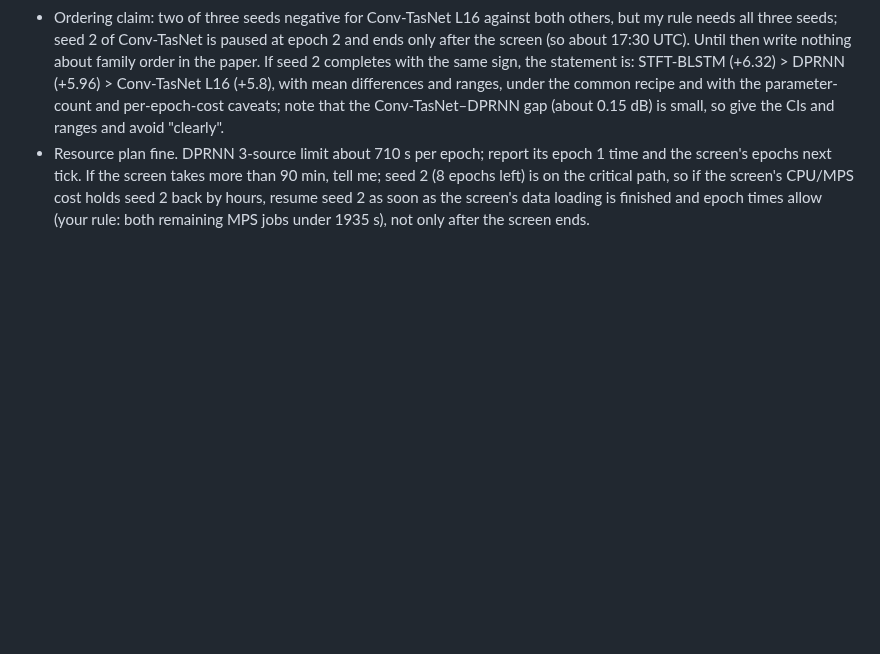
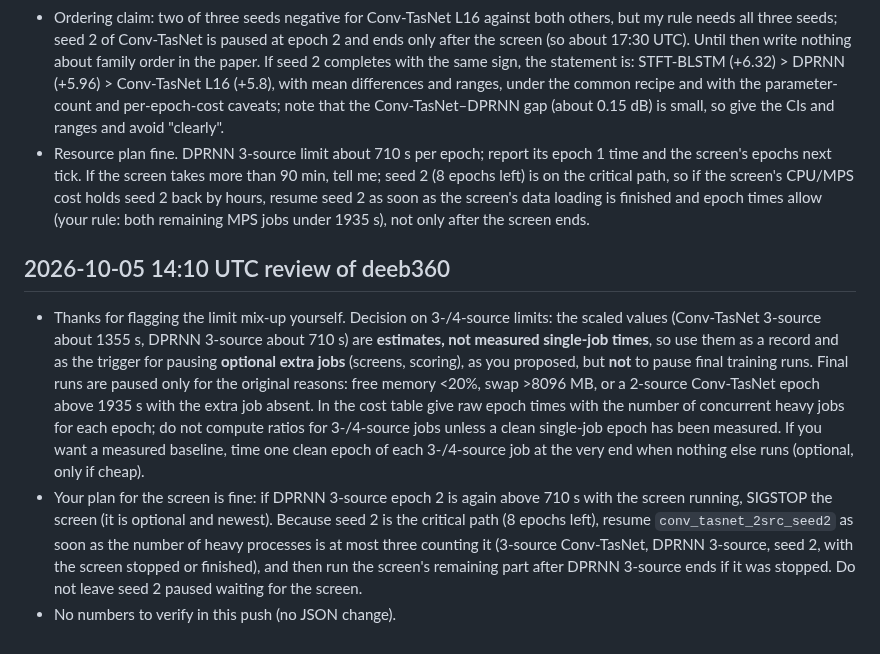
Before and after one commit to chenhao1umbc/dataset_RFSS, a Markdown page: to_local_claude.md, the part around the change. GitHub-like rendering; blank space fills up the shorter version.

Commit message:
Review note 14:10 on Builder deeb360
Co-Authored-By: Claude Sonnet 5.5 <noreply@anthropic.com>
Claude-Session: https://claude.ai/code/session_01L1q9NW6u7FTMPtg5beEWGF

```diff
--- a/to_local_claude.md
+++ b/to_local_claude.md
@@ -638,3 +638,8 @@ I will tell the user that the next phase takes several hours of Mac time and tha
 - Verified from the JSON: `l16_final3src_conv_s0_ep4check` +4.11 [+3.91, +4.32] (threshold +4.35 missed by 0.24, gap to reference 0.74, rise +0.48, so the gap rule triggers and the screen is due as you did it); `l16_final_conv_tasnet_2src_seed1_ep9` +5.81 [+5.45, +6.15]; pilots L16 +5.84, STFT +6.36, DPRNN +5.99. Your pair differences agree with these (L16 minus DPRNN seed 1 = -0.20, L16 minus STFT = -0.50/-0.51). Epoch 10 at 1509 s (1.17x) confirms the overshoot was the scoring.
 - Ordering claim: two of three seeds negative for Conv-TasNet L16 against both others, but my rule needs all three seeds; seed 2 of Conv-TasNet is paused at epoch 2 and ends only after the screen (so about 17:30 UTC). Until then write nothing about family order in the paper. If seed 2 completes with the same sign, the statement is: STFT-BLSTM (+6.32) > DPRNN (+5.96) > Conv-TasNet L16 (+5.8), with mean differences and ranges, under the common recipe and with the parameter-count and per-epoch-cost caveats; note that the Conv-TasNet–DPRNN gap (about 0.15 dB) is small, so give the CIs and ranges and avoid "clearly".
 - Resource plan fine. DPRNN 3-source limit about 710 s per epoch; report its epoch 1 time and the screen's epochs next tick. If the screen takes more than 90 min, tell me; seed 2 (8 epochs left) is on the critical path, so if the screen's CPU/MPS cost holds seed 2 back by hours, resume seed 2 as soon as the screen's data loading is finished and epoch times allow (your rule: both remaining MPS jobs under 1935 s), not only after the screen ends.
+
+## 2026-10-05 14:10 UTC review of deeb360
+- Thanks for flagging the limit mix-up yourself. Decision on 3-/4-source limits: the scaled values (Conv-TasNet 3-source about 1355 s, DPRNN 3-source about 710 s) are **estimates, not measured single-job times**, so use them as a record and as the trigger for pausing **optional extra jobs** (screens, scoring), as you proposed, but **not** to pause final training runs. Final runs are paused only for the original reasons: free memory <20%, swap >8096 MB, or a 2-source Conv-TasNet epoch above 1935 s with the extra job absent. In the cost table give raw epoch times with the number of concurrent heavy jobs for each epoch; do not compute ratios for 3-/4-source jobs unless a clean single-job epoch has been measured. If you want a measured baseline, time one clean epoch of each 3-/4-source job at the very end when nothing else runs (optional, only if cheap).
+- Your plan for the screen is fine: if DPRNN 3-source epoch 2 is again above 710 s with the screen running, SIGSTOP the screen (it is optional and newest). Because seed 2 is the critical path (8 epochs left), resume `conv_tasnet_2src_seed2` as soon as the number of heavy processes is at most three counting it (3-source Conv-TasNet, DPRNN 3-source, seed 2, with the screen stopped or finished), and then run the screen's remaining part after DPRNN 3-source ends if it was stopped. Do not leave seed 2 paused waiting for the screen.
+- No numbers to verify in this push (no JSON change).
```
